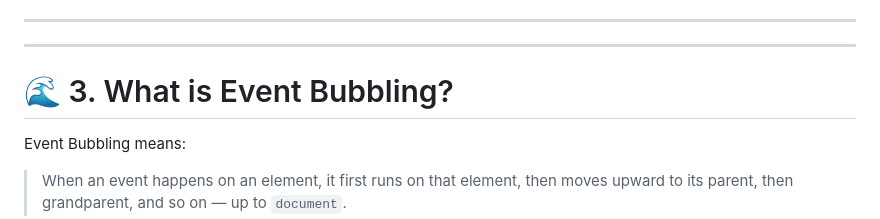
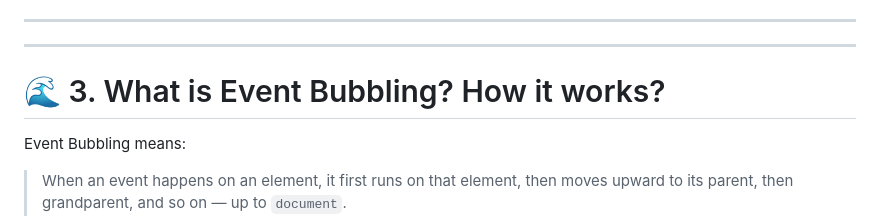
Before and after one commit to SinghRohan333/JAT---A-Job-Application-Tracker, a Markdown page: README.md, the part around the change. GitHub-like rendering.

Commit message:
readme revised

```diff
--- a/README.md
+++ b/README.md
@@ -103,7 +103,7 @@ document.body.appendChild(newDiv);
 
 ---
 
-# 🌊 3. What is Event Bubbling?
+# 🌊 3. What is Event Bubbling? How it works?
 
 Event Bubbling means:
 
```
